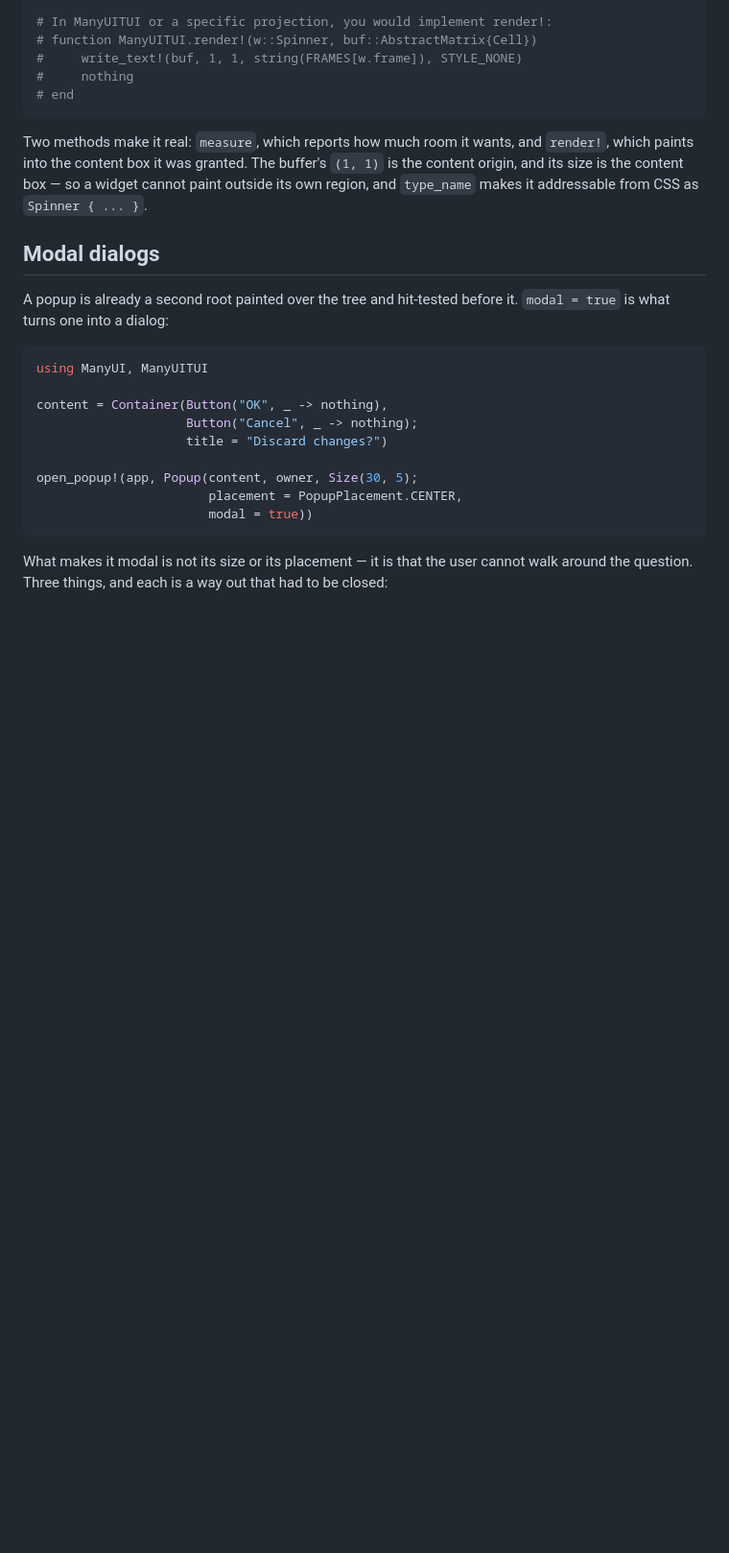
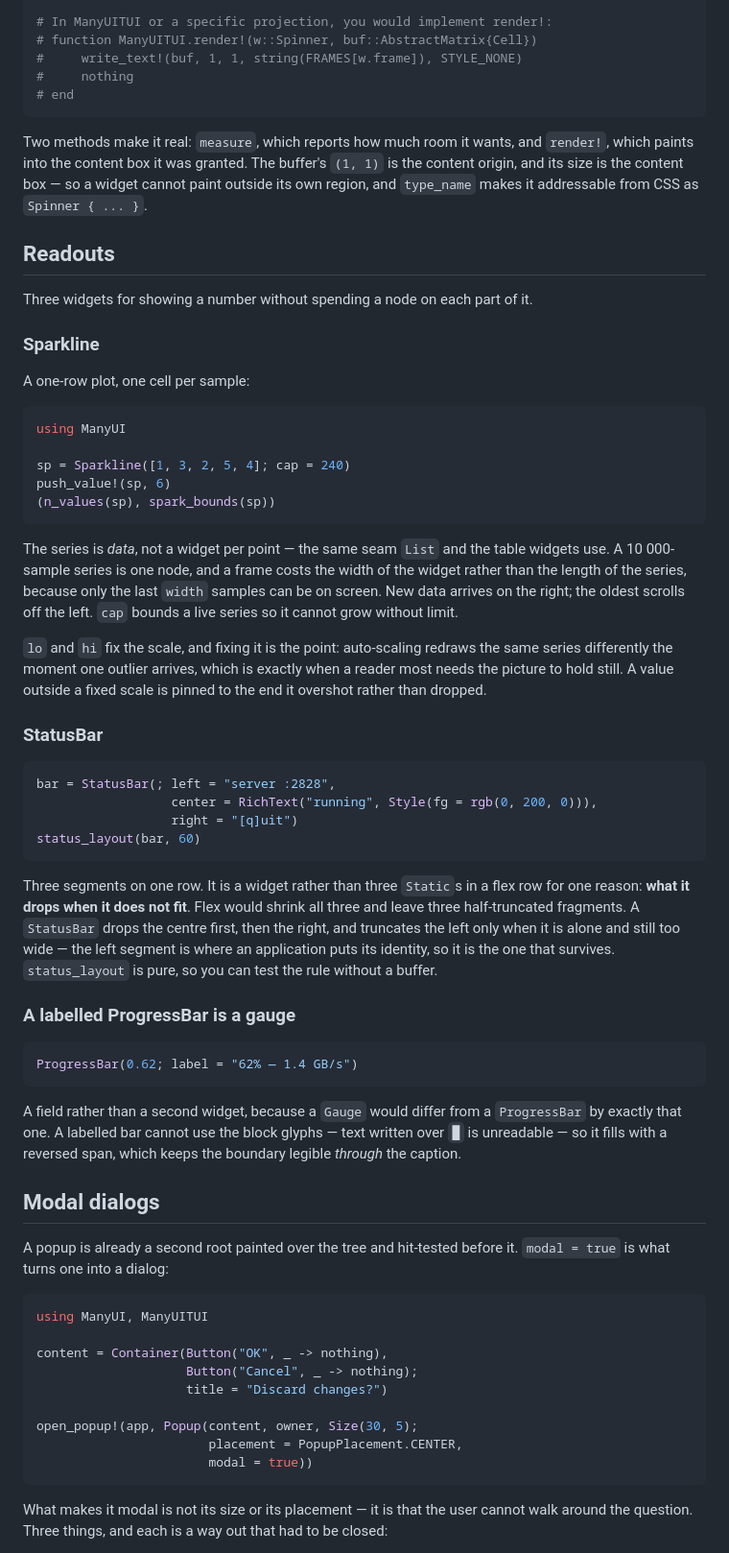
Before and after one commit to JuliaTryIt/ManyUIDoc.jl, a Markdown page: docs/src/widgets.md, the part around the change. Shown at 96% size. GitHub-like rendering; blank space fills up the shorter version.

Commit message:
docs: cover the readout widgets
Each framed around the decision that makes it what it is: the series is
data, the status bar has a priority order, and a gauge is one field.

Written with AI assistance.

````diff
--- a/docs/src/widgets.md
+++ b/docs/src/widgets.md
@@ -237,6 +237,64 @@ The buffer's `(1, 1)` is the content origin, and its size is the
 content box — so a widget cannot paint outside its own region, and
 `type_name` makes it addressable from CSS as `Spinner { ... }`.
 
+## Readouts
+
+Three widgets for showing a number without spending a node on each part
+of it.
+
+### Sparkline
+
+A one-row plot, one cell per sample:
+
+```julia
+using ManyUI
+
+sp = Sparkline([1, 3, 2, 5, 4]; cap = 240)
+push_value!(sp, 6)
+(n_values(sp), spark_bounds(sp))
+```
+
+The series is *data*, not a widget per point — the same seam `List` and
+the table widgets use. A 10 000-sample series is one node, and a frame
+costs the width of the widget rather than the length of the series,
+because only the last `width` samples can be on screen. New data
+arrives on the right; the oldest scrolls off the left. `cap` bounds a
+live series so it cannot grow without limit.
+
+`lo` and `hi` fix the scale, and fixing it is the point: auto-scaling
+redraws the same series differently the moment one outlier arrives,
+which is exactly when a reader most needs the picture to hold still. A
+value outside a fixed scale is pinned to the end it overshot rather
+than dropped.
+
+### StatusBar
+
+```julia
+bar = StatusBar(; left = "server :2828",
+                  center = RichText("running", Style(fg = rgb(0, 200, 0))),
+                  right = "[q]uit")
+status_layout(bar, 60)
+```
+
+Three segments on one row. It is a widget rather than three `Static`s
+in a flex row for one reason: **what it drops when it does not fit**.
+Flex would shrink all three and leave three half-truncated fragments. A
+`StatusBar` drops the centre first, then the right, and truncates the
+left only when it is alone and still too wide — the left segment is
+where an application puts its identity, so it is the one that survives.
+`status_layout` is pure, so you can test the rule without a buffer.
+
+### A labelled ProgressBar is a gauge
+
+```julia
+ProgressBar(0.62; label = "62% — 1.4 GB/s")
+```
+
+A field rather than a second widget, because a `Gauge` would differ
+from a `ProgressBar` by exactly that one. A labelled bar cannot use the
+block glyphs — text written over `█` is unreadable — so it fills with a
+reversed span, which keeps the boundary legible *through* the caption.
+
 ## Modal dialogs
 
 A popup is already a second root painted over the tree and hit-tested
````
Also changed, not shown: 1 other file.
